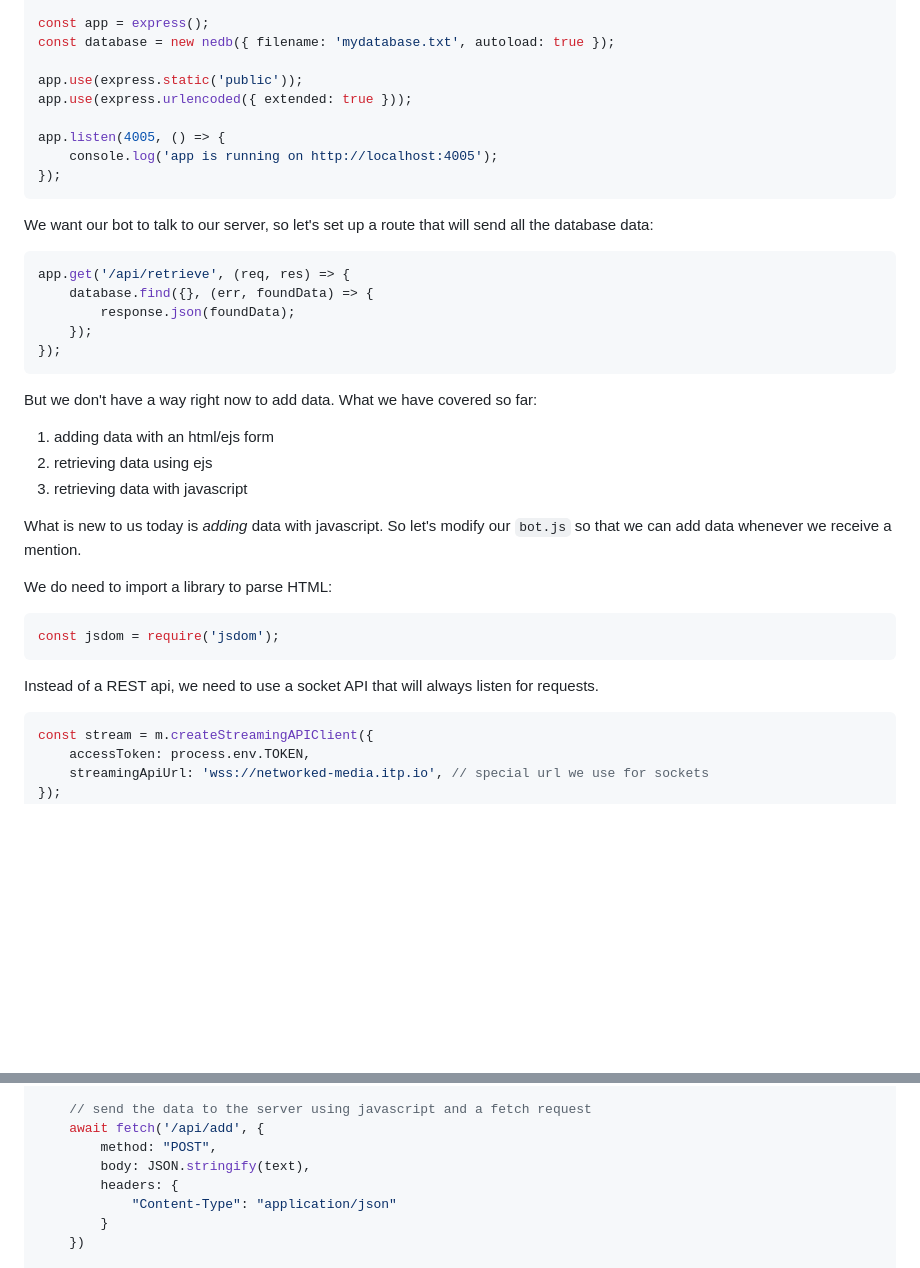
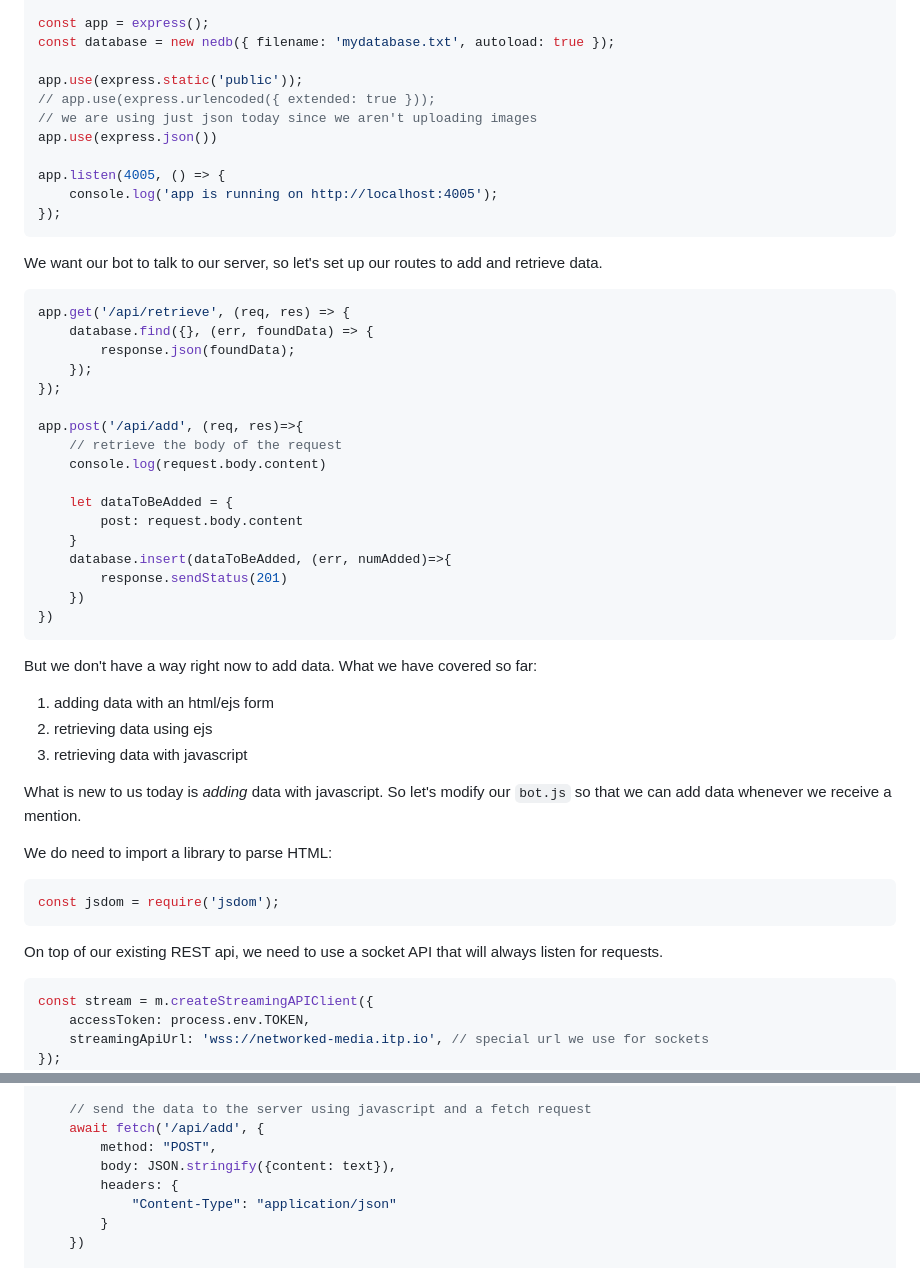
Before and after one commit to samheckle/networked-media-sp-26, a Markdown page: class-notes/class20/readme.md, 2 parts joined by grey strips. Rendered like a GitHub page; blank space fills up the shorter version.

Commit message:
updated class 20

````diff
--- a/class-notes/class20/readme.md
+++ b/class-notes/class20/readme.md
@@ -32,14 +32,16 @@ const app = express();
 const database = new nedb({ filename: 'mydatabase.txt', autoload: true });
 
 app.use(express.static('public'));
-app.use(express.urlencoded({ extended: true }));
+// app.use(express.urlencoded({ extended: true }));
+// we are using just json today since we aren't uploading images
+app.use(express.json())
 
 app.listen(4005, () => {
 	console.log('app is running on http://localhost:4005');
 });
 ```
 
-We want our bot to talk to our server, so let's set up a route that will send all the database data:
+We want our bot to talk to our server, so let's set up our routes to add and retrieve data.
 
 ```js
 app.get('/api/retrieve', (req, res) => {
@@ -47,6 +49,18 @@ app.get('/api/retrieve', (req, res) => {
 		response.json(foundData);
 	});
 });
+
+app.post('/api/add', (req, res)=>{
+	// retrieve the body of the request
+	console.log(request.body.content)
+
+	let dataToBeAdded = {
+		post: request.body.content
+	}
+	database.insert(dataToBeAdded, (err, numAdded)=>{
+		response.sendStatus(201)
+	})
+})
 ```
 
 But we don't have a way right now to add data.
@@ -64,7 +78,7 @@ We do need to import a library to parse HTML:
 const jsdom = require('jsdom');
 ```
 
-Instead of a REST api, we need to use a socket API that will always listen for requests.
+On top of our existing REST api, we need to use a socket API that will always listen for requests.
 
 ```js
 const stream = m.createStreamingAPIClient({
@@ -110,7 +124,7 @@ if (notif.payload.type == 'mention') {
 	// send the data to the server using javascript and a fetch request
 	await fetch('/api/add', {
 	    method: "POST",
-	    body: JSON.stringify(text),
+	    body: JSON.stringify({content: text}),
         headers: {
             "Content-Type": "application/json"
         }
````
